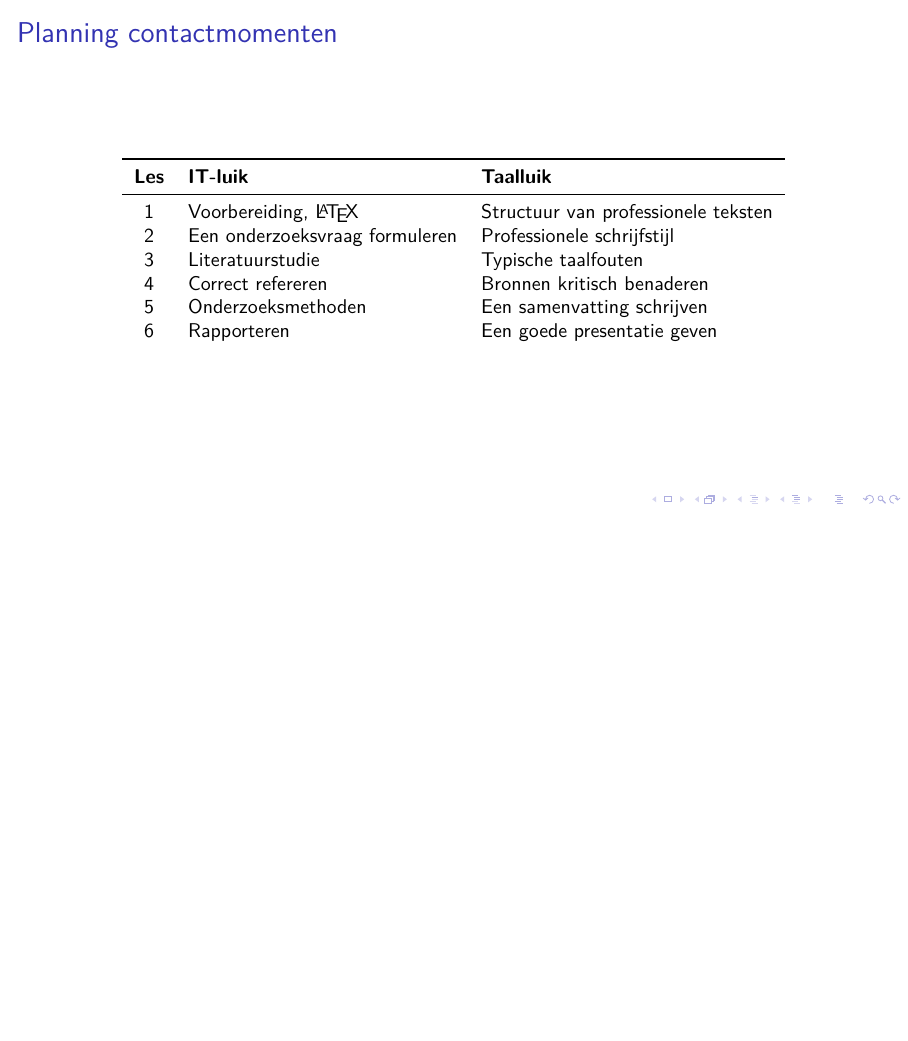
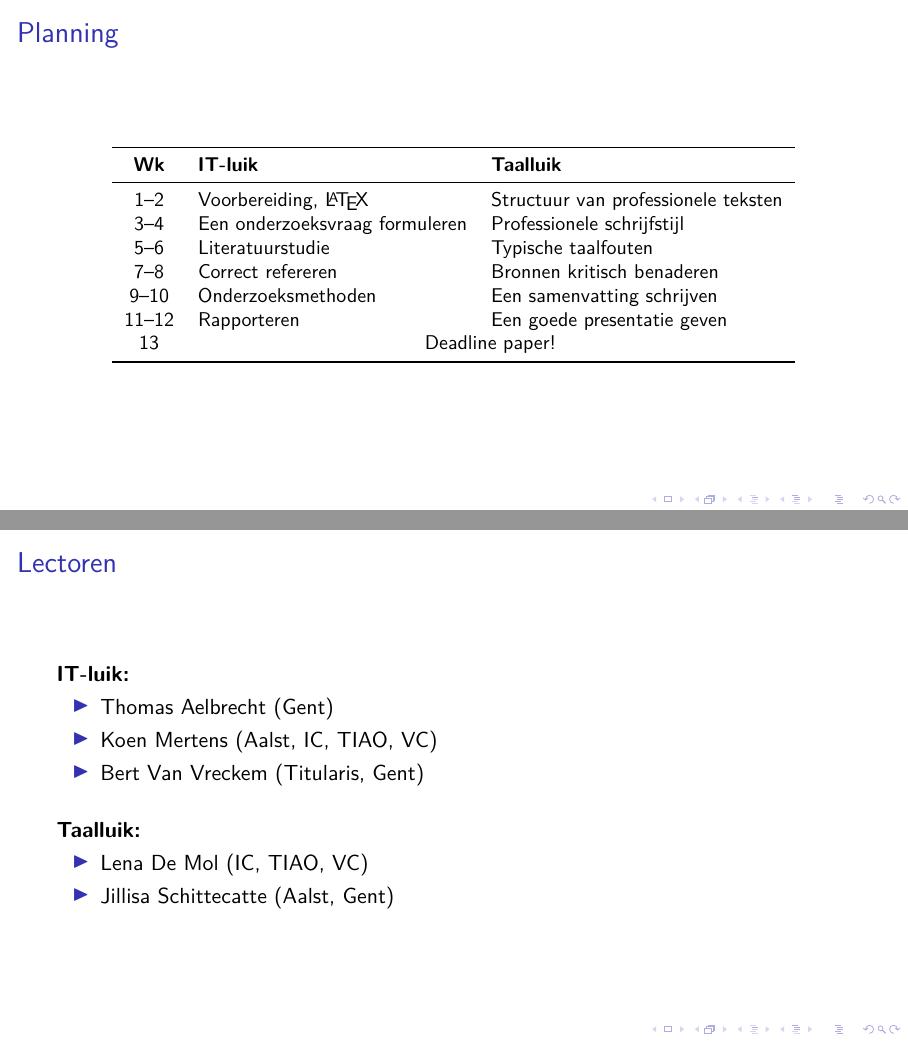
Before and after one commit to HoGentTIN/rm-cursus, LaTeX slides (slides/rm0-inleiding.tex): page 11 of 23 before the commit and pages 11 and 12 of 24 after it, the two joined at a grey line, the shorter picture padded with empty space. Compiled offline with XeLaTeX; a LaTeX package or settings file that is missing is left out.

Commit message:
Planning aangepast, lectoren toegevoegd

```diff
--- a/slides/rm0-inleiding.tex
+++ b/slides/rm0-inleiding.tex
@@ -126,24 +126,45 @@
 \end{frame}
 
 \begin{frame}
-  \frametitle{Planning contactmomenten}
+  \frametitle{Planning}
 
   \begin{table}
     \centering
     \small
     \begin{tabular}{cll}
       \toprule
-      \textbf{Les} & \textbf{IT-luik}               & \textbf{Taalluik}                   \\
+      \textbf{Wk} & \textbf{IT-luik}                    & \textbf{Taalluik}                   \\
       \midrule
-      1               & Voorbereiding, {\LaTeX}        & Structuur van professionele teksten \\
-      2               & Een onderzoeksvraag formuleren & Professionele schrijfstijl          \\
-      3               & Literatuurstudie               & Typische taalfouten                 \\
-      4               & Correct refereren              & Bronnen kritisch benaderen          \\
-      5               & Onderzoeksmethoden             & Een samenvatting schrijven          \\
-      6               & Rapporteren                    & Een goede presentatie geven         \\
+      1--2        & Voorbereiding, {\LaTeX}             & Structuur van professionele teksten \\
+      3--4        & Een onderzoeksvraag formuleren      & Professionele schrijfstijl          \\
+      5--6        & Literatuurstudie                    & Typische taalfouten                 \\
+      7--8        & Correct refereren                   & Bronnen kritisch benaderen          \\
+      9--10       & Onderzoeksmethoden                  & Een samenvatting schrijven          \\
+      11--12      & Rapporteren                         & Een goede presentatie geven         \\
+      13          & \multicolumn{2}{c}{Deadline paper!}                                       \\
+      \bottomrule
     \end{tabular}
   \end{table}
+\end{frame}
 
+\begin{frame}
+  \frametitle{Lectoren}
+
+  \textbf{IT-luik:}
+
+  \begin{itemize}
+    \item Thomas Aelbrecht (Gent)
+    \item Koen Mertens (Aalst, IC, TIAO, VC)
+    \item Bert Van Vreckem (Titularis, Gent)
+  \end{itemize}
+
+  \bigskip
+  \textbf{Taalluik:}
+
+  \begin{itemize}
+    \item Lena De Mol (IC, TIAO, VC)
+    \item Jillisa Schittecatte (Aalst, Gent)
+  \end{itemize}
 \end{frame}
 
 \begin{frame}
```
Also changed, not shown: slides/rm0-inleiding.tex (10 more changed lines). Lines whose indentation alone changed are shown as unchanged.
